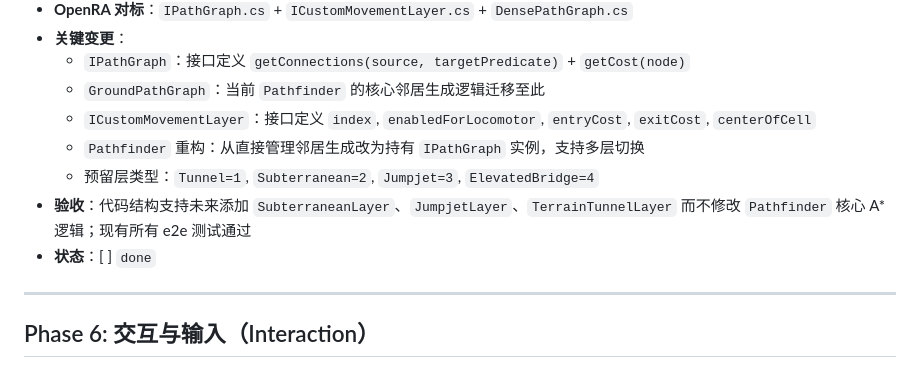
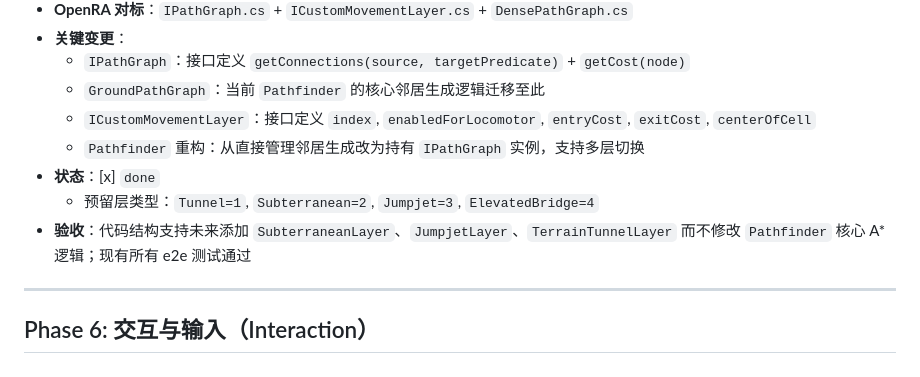
Before and after one commit to litong-n99/CnC_Remake, a Markdown page: harness/01_TASK_BREAKDOWN.md, the part around one of its changes. Drawn GitHub-style.

Commit message:
docs(harness): mark Tasks 23.17, 23.18, 23.19 as done

```diff
--- a/harness/01_TASK_BREAKDOWN.md
+++ b/harness/01_TASK_BREAKDOWN.md
@@ -509,9 +509,9 @@
   - `GroundPathGraph`：当前 `Pathfinder` 的核心邻居生成逻辑迁移至此
   - `ICustomMovementLayer`：接口定义 `index`, `enabledForLocomotor`, `entryCost`, `exitCost`, `centerOfCell`
   - `Pathfinder` 重构：从直接管理邻居生成改为持有 `IPathGraph` 实例，支持多层切换
+- **状态**：[x] `done`
   - 预留层类型：`Tunnel=1`, `Subterranean=2`, `Jumpjet=3`, `ElevatedBridge=4`
 - **验收**：代码结构支持未来添加 `SubterraneanLayer`、`JumpjetLayer`、`TerrainTunnelLayer` 而不修改 `Pathfinder` 核心 A* 逻辑；现有所有 e2e 测试通过
-- **状态**：[ ] `done`
 
 ---
 
```
Also changed, not shown: other parts of harness/01_TASK_BREAKDOWN.md (+2 -2 lines).
